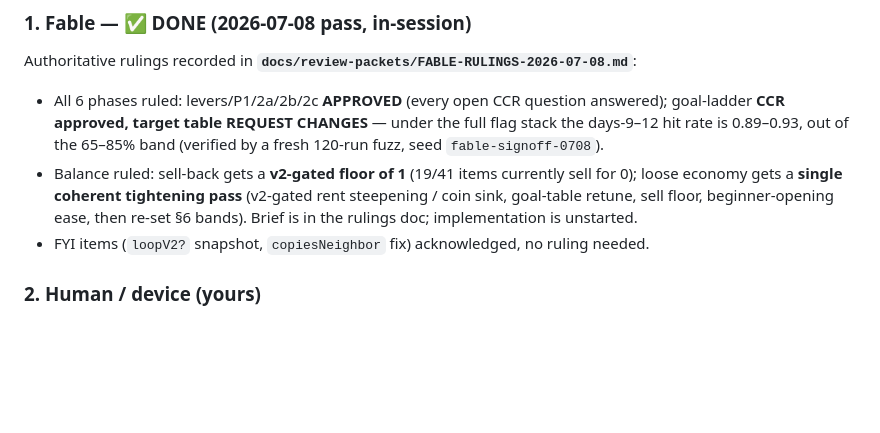
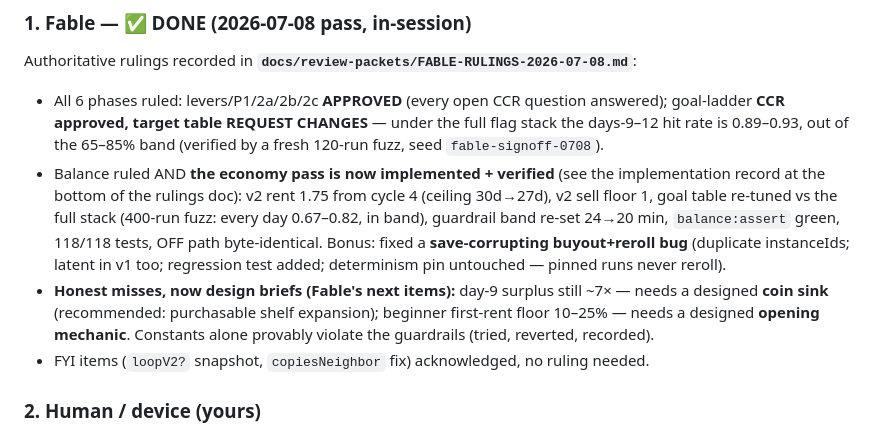
Before and after one commit to gentritr1/lucky-shelf, a Markdown page: docs/STATUS.md, the part around the change. Rendered like a GitHub page; blank space fills up the shorter version.

```diff
--- a/docs/STATUS.md
+++ b/docs/STATUS.md
@@ -35,10 +35,16 @@ Authoritative rulings recorded in **`docs/review-packets/FABLE-RULINGS-2026-07-0
   goal-ladder **CCR approved, target table REQUEST CHANGES** — under the full flag stack the
   days-9–12 hit rate is 0.89–0.93, out of the 65–85% band (verified by a fresh 120-run fuzz,
   seed `fable-signoff-0708`).
-- Balance ruled: sell-back gets a **v2-gated floor of 1** (19/41 items currently sell for 0);
-  loose economy gets a **single coherent tightening pass** (v2-gated rent steepening / coin sink,
-  goal-table retune, sell floor, beginner-opening ease, then re-set §6 bands). Brief is in the
-  rulings doc; implementation is unstarted.
+- Balance ruled AND **the economy pass is now implemented + verified** (see the implementation
+  record at the bottom of the rulings doc): v2 rent 1.75 from cycle 4 (ceiling 30d→27d), v2 sell
+  floor 1, goal table re-tuned vs the full stack (400-run fuzz: every day 0.67–0.82, in band),
+  guardrail band re-set 24→20 min, `balance:assert` green, 118/118 tests, OFF path byte-identical.
+  Bonus: fixed a **save-corrupting buyout+reroll bug** (duplicate instanceIds; latent in v1 too;
+  regression test added; determinism pin untouched — pinned runs never reroll).
+- **Honest misses, now design briefs (Fable's next items):** day-9 surplus still ~7× — needs a
+  designed **coin sink** (recommended: purchasable shelf expansion); beginner first-rent floor
+  10–25% — needs a designed **opening mechanic**. Constants alone provably violate the guardrails
+  (tried, reverted, recorded).
 - FYI items (`loopV2?` snapshot, `copiesNeighbor` fix) acknowledged, no ruling needed.
 
 ### 2. Human / device (yours)
```
Also changed, not shown: docs/design-retention-and-polish-2026-07-08.md (added, +72 -0 lines), docs/review-packets/FABLE-RULINGS-2026-07-08.md (+37 -0 lines).
